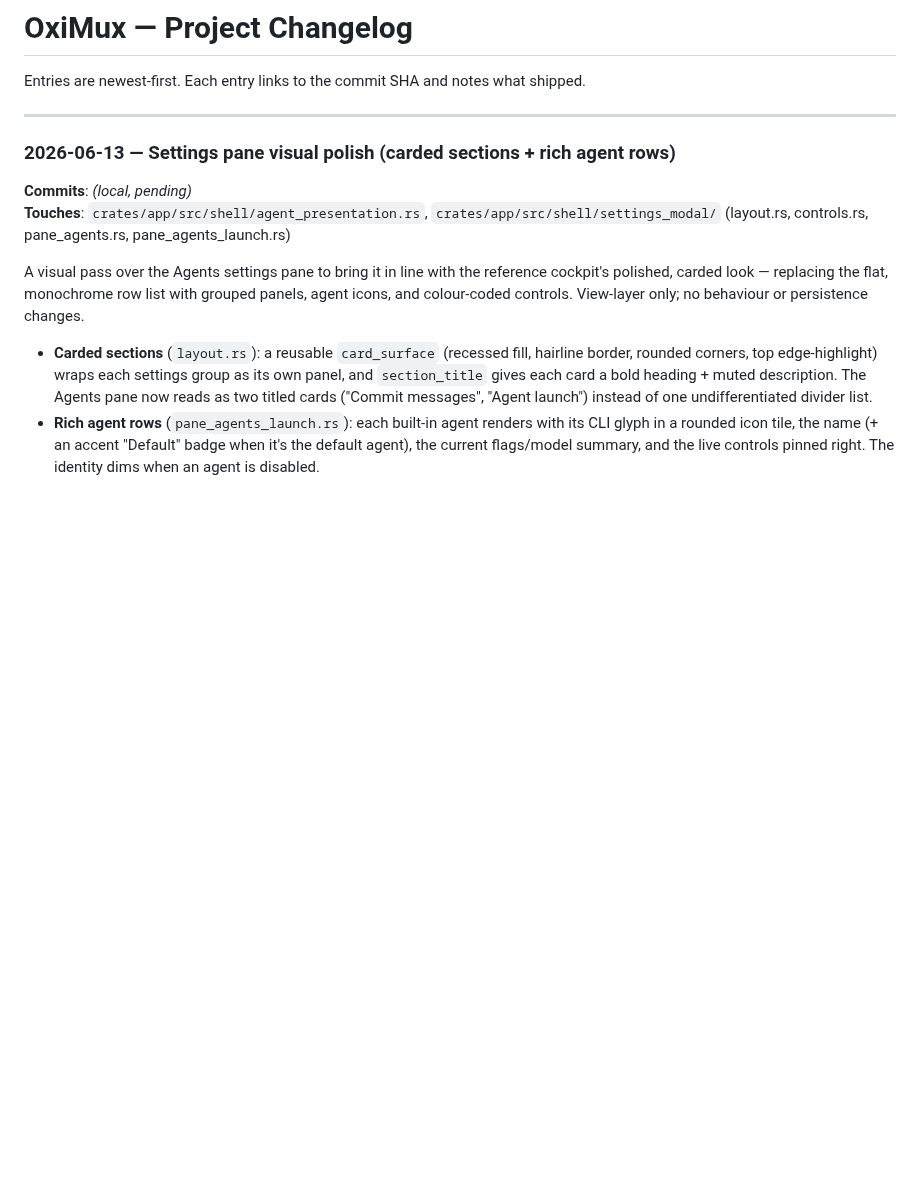
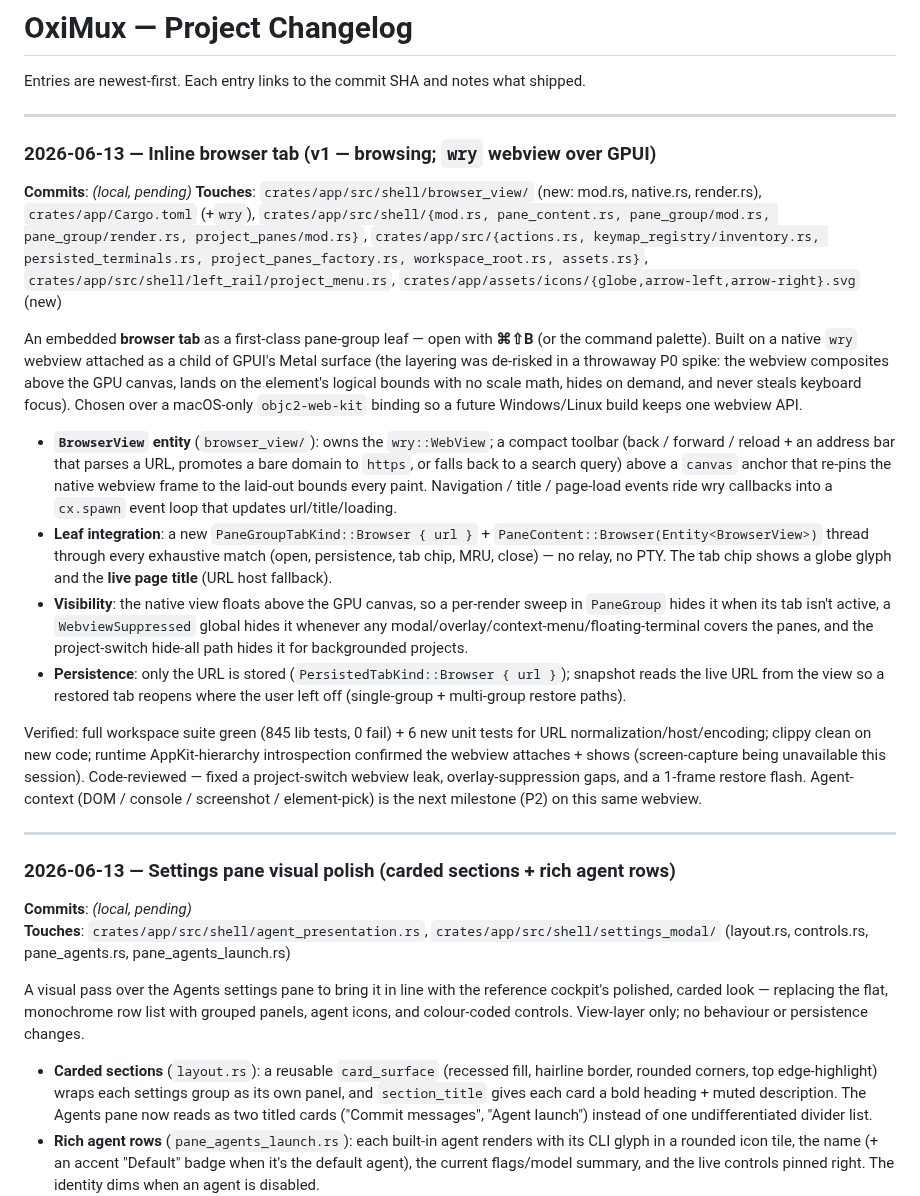
Before and after one commit to nhtera/OxiMux, a Markdown page: docs/project-changelog.md, the part around the change. GitHub-like rendering; blank space fills up the shorter version.

Commit message:
docs(changelog): record inline browser tab

```diff
--- a/docs/project-changelog.md
+++ b/docs/project-changelog.md
@@ -1,6 +1,22 @@
 # OxiMux — Project Changelog
 
 Entries are newest-first. Each entry links to the commit SHA and notes what shipped.
+
+---
+
+### 2026-06-13 — Inline browser tab (v1 — browsing; `wry` webview over GPUI)
+
+**Commits**: _(local, pending)_
+**Touches**: `crates/app/src/shell/browser_view/` (new: mod.rs, native.rs, render.rs), `crates/app/Cargo.toml` (+`wry`), `crates/app/src/shell/{mod.rs, pane_content.rs, pane_group/mod.rs, pane_group/render.rs, project_panes/mod.rs}`, `crates/app/src/{actions.rs, keymap_registry/inventory.rs, persisted_terminals.rs, project_panes_factory.rs, workspace_root.rs, assets.rs}`, `crates/app/src/shell/left_rail/project_menu.rs`, `crates/app/assets/icons/{globe,arrow-left,arrow-right}.svg` (new)
+
+An embedded **browser tab** as a first-class pane-group leaf — open with **⌘⇧B** (or the command palette). Built on a native `wry` webview attached as a child of GPUI's Metal surface (the layering was de-risked in a throwaway P0 spike: the webview composites above the GPU canvas, lands on the element's logical bounds with no scale math, hides on demand, and never steals keyboard focus). Chosen over a macOS-only `objc2-web-kit` binding so a future Windows/Linux build keeps one webview API.
+
+- **`BrowserView` entity** (`browser_view/`): owns the `wry::WebView`; a compact toolbar (back / forward / reload + an address bar that parses a URL, promotes a bare domain to `https`, or falls back to a search query) above a `canvas` anchor that re-pins the native webview frame to the laid-out bounds every paint. Navigation / title / page-load events ride wry callbacks into a `cx.spawn` event loop that updates url/title/loading.
+- **Leaf integration**: a new `PaneGroupTabKind::Browser { url }` + `PaneContent::Browser(Entity<BrowserView>)` thread through every exhaustive match (open, persistence, tab chip, MRU, close) — no relay, no PTY. The tab chip shows a globe glyph and the **live page title** (URL host fallback).
+- **Visibility**: the native view floats above the GPU canvas, so a per-render sweep in `PaneGroup` hides it when its tab isn't active, a `WebviewSuppressed` global hides it whenever any modal/overlay/context-menu/floating-terminal covers the panes, and the project-switch hide-all path hides it for backgrounded projects.
+- **Persistence**: only the URL is stored (`PersistedTabKind::Browser { url }`); snapshot reads the live URL from the view so a restored tab reopens where the user left off (single-group + multi-group restore paths).
+
+Verified: full workspace suite green (845 lib tests, 0 fail) + 6 new unit tests for URL normalization/host/encoding; clippy clean on new code; runtime AppKit-hierarchy introspection confirmed the webview attaches + shows (screen-capture being unavailable this session). Code-reviewed — fixed a project-switch webview leak, overlay-suppression gaps, and a 1-frame restore flash. Agent-context (DOM / console / screenshot / element-pick) is the next milestone (P2) on this same webview.
 
 ---
 
```
